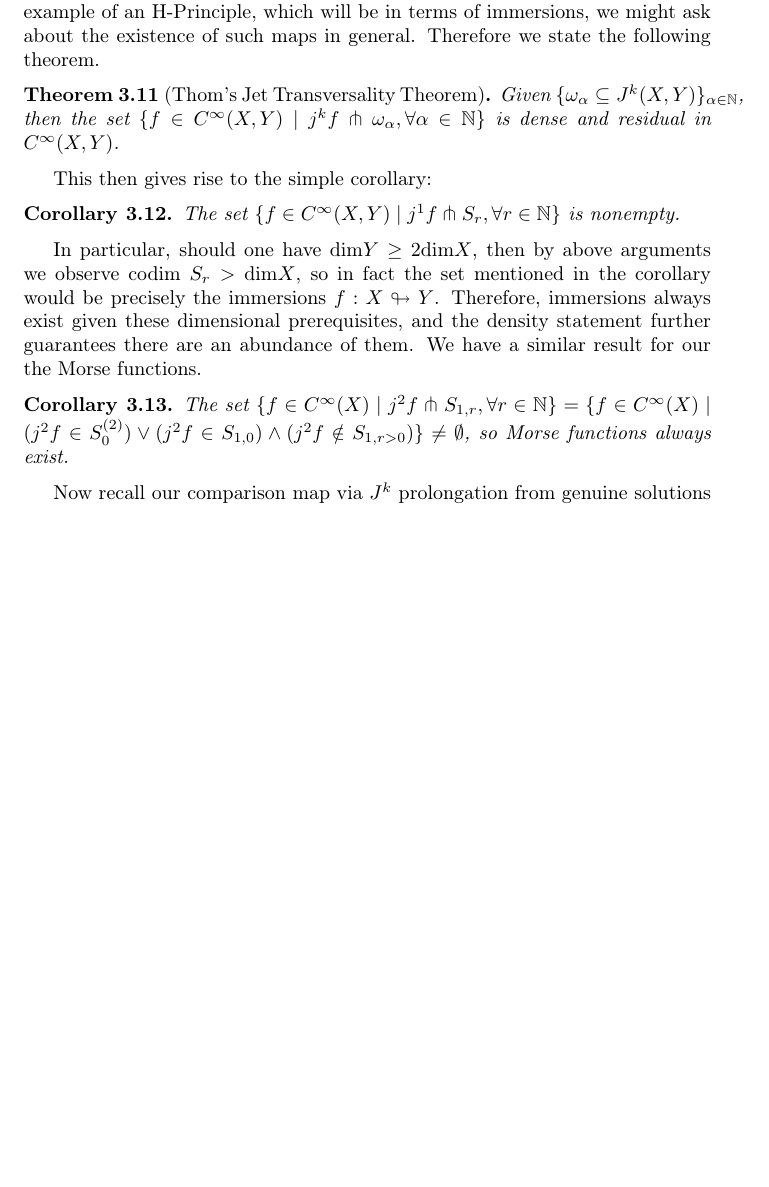
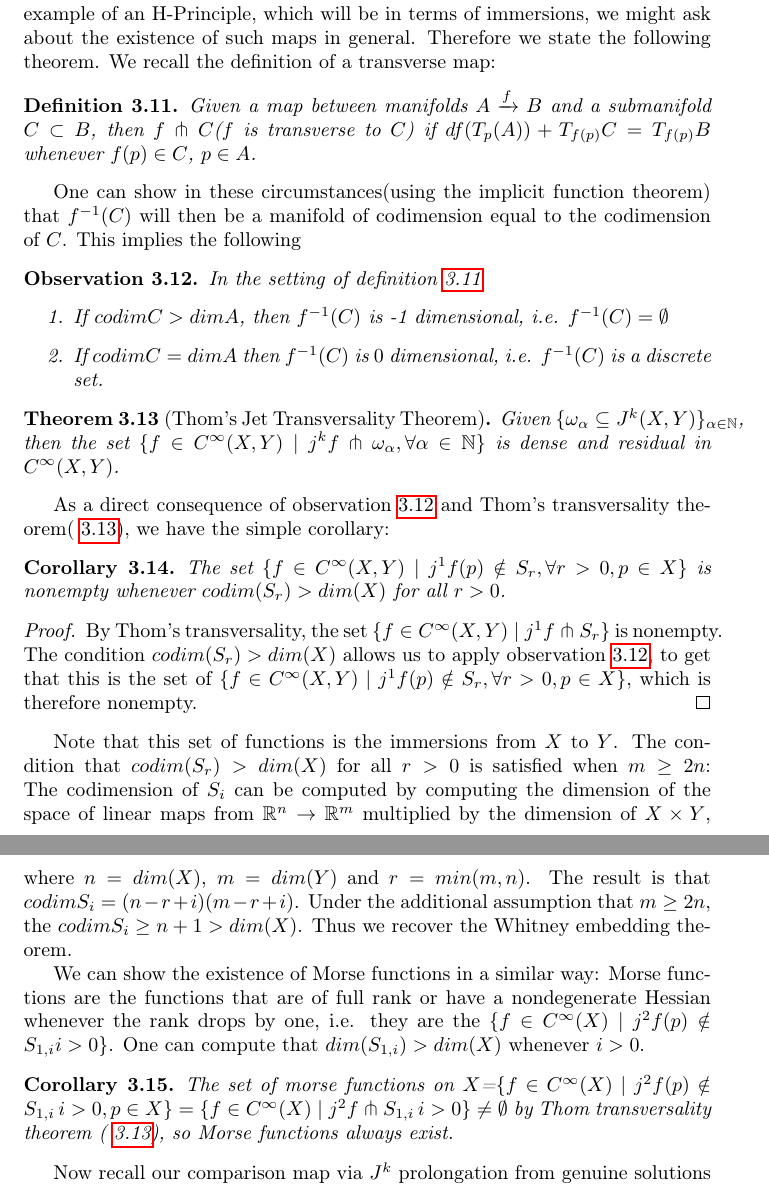
Before and after one commit to ND-Topology/80440-SP18, a LaTeX document (H-Principle.tex): part of page 20 of 24 before the commit and two parts of pages 20 and 21 of 24 after it, the two joined at a grey line, cut so that both start at the same text, the shorter picture padded with empty space. Compiled offline with pdfLaTeX.

Commit message:
I added details to the section on thom transversality.
This is necessary because our section on morse theory is just the observation that I bolded, repeated many times.

Taylor's notes before mine appear to give another perspective on what the hessian is.  Perhaps it would be good to connect this with the discussion of hessians and its cubic analogue from the class on 2/12.

```diff
--- a/H-Principle.tex
+++ b/H-Principle.tex
@@ -823,22 +823,44 @@ solutions to $R$ are at each point either a critical point with non-degenerate H
 \newline
 
 We can also succinctly represent immersions $X \looparrowright Y$ as genuine solutions to a particular differential relation, namely $S_0 \subset J^1(X,Y)$, as they are those functions from $X$ to $Y$ with minimal nullity everywhere.
-Before we give our first example of an H-Principle, which will be in terms of immersions, we might ask about the existence of such maps in general. Therefore we state the following theorem.
+Before we give our first example of an H-Principle, which will be in terms of immersions, we might ask about the existence of such maps in general. Therefore we state the following theorem.  We recall the definition of a transverse map:
 
-\begin{theorem}[Thom's Jet Transversality Theorem]\label{thm:thomJT}
+\begin{definition}\label{thm: transverse}
+Given a map between manifolds $A \xrightarrow{f} B$ and a submanifold $C \subset B$, then $f \pitchfork C$($f$ is transverse to $C$) if $df(T_p(A))+T_{f(p)}C=T_{f(p)}B$ whenever $f(p) \in C$, $ p \in A$.
+\end{definition}
+
+One can show in these circumstances(using the implicit function theorem) that $f^{-1}(C)$ will then be a manifold of codimension equal to the codimension of $C$.  This implies the following
+
+\begin{observation}\label{thm: dimensioncounting}
+In the setting of definition \ref{thm: transverse}
+\begin{enumerate}
+\item If $codim C > dim A $, then $f^{-1}(C)$ is -1 dimensional, i.e. $f^{-1}(C)= \emptyset$
+\item If $codim C  = dim A$ then $f^{-1}(C)$ is $0$ dimensional, i.e. $f^{-1}(C)$ is a discrete set.
+\end{enumerate}
+\end{observation}
+
+\begin{theorem}[Thom's Jet Transversality Theorem]\label{thm: thomJT}
 Given $\{\omega_\alpha \subseteq J^k(X,Y)\}_{\alpha \in \N}$, then the set $\{f \in C^\infty(X,Y) \mid j^kf \pitchfork \omega_\alpha, \forall \alpha \in \N\}$ is dense and residual in $C^\infty(X,Y)$.
 \end{theorem}
 
-This then gives rise to the simple corollary:
+
+As a direct consequence of observation \ref{thm: dimensioncounting} and Thom's transversality theorem( \ref{thm: thomJT}), we have the simple corollary:
 
 \begin{corollary}\label{thm:jettransimm}
-The set $\{f \in C^\infty(X,Y) \mid j^1f \pitchfork S_r, \forall r \in \N\}$ is nonempty.
+The set $\{f \in C^\infty(X,Y) \mid j^1f(p) \notin  S_r, \forall r>0, p \in X \}$ is nonempty whenever $codim(S_r) > dim(X)$ for all $r>0$.
+\begin{proof}
+By Thom's transversality, the set $\{ f \in C^\infty(X,Y) \mid j^1f  \pitchfork S_r \}$ is nonempty.  The condition $codim(S_r) > dim(X)$ allows us to apply observation \ref{thm: dimensioncounting}, to get that this is the set of $\{f \in C^\infty(X,Y) \mid j^1f(p) \notin  S_r, \forall r>0, p \in X \}$, which is therefore nonempty.
+\end{proof}
+
 \end{corollary}
+Note that this set of functions is the immersions from $X$ to $Y$.  The condition that $codim(S_r) > dim(X)$ for all $r>0$ is satisfied when $m \geq 2n$:
+The codimension of $S_i$ can be computed by computing the dimension of the space of linear maps from $\R^n \to \R^m$ multiplied by the dimension of $X \times Y$, where $n=dim(X)$, $m=dim(Y)$ and $r=min(m,n)$.  The result is that $codim S_i=(n-r+i)(m-r+i)$. Under the additional assumption that $m \geq 2n$, the $codim S_i \geq n+1> dim(X)$.  Thus we recover the Whitney embedding theorem.
 
-In particular, should one have dim$Y \ge $ 2dim$X$, then by above arguments we observe codim $S_r > $ dim$X$, so in fact the set mentioned in the corollary would be precisely the immersions $f:X \looparrowright Y$. Therefore, immersions always exist given these dimensional prerequisites, and the density statement further guarantees there are an abundance of them. We have a similar result for our the Morse functions.
+
+We can show the existence of Morse functions in a similar way: Morse functions are the functions that are of full rank or have a nondegenerate Hessian whenever the rank drops by one, i.e. they are the $\{f \in C^\infty(X) \mid j^2f(p) \notin S_{1,i} i>0 \}$. One can compute that $dim(S_{1,i})>dim(X)$ whenever $i>0$.
 
 \begin{corollary}\label{thm:jettransmorse}
-The set $\{f \in C^\infty(X) \mid j^2f \pitchfork S_{1,r}, \forall r \in \N\} = \{f \in C^\infty(X) \mid (j^2f \in S^{(2)}_0) \vee (j^2f \in S_{1,0})\wedge(j^2f \notin S_{1,r>0}) \} \neq \emptyset$, so Morse functions always exist.
+The set of morse functions on $X$=$ \{f \in C^\infty(X) \mid j^2f(p) \notin S_{1,i} \, i>0 , p \in X \}= \{f \in C^\infty(X) \mid j^2 f  \pitchfork  S_{1,i} \, i>0  \} \neq \emptyset$ by Thom transversality theorem ( \ref{thm: thomJT}), so Morse functions always exist.
 \end{corollary}
 
 Now recall our comparison map via $J^k$ prolongation from genuine solutions to a differential relation to the formal solutions which are given merely as sections $\text{Sol}(R) \rightarrow \Gamma(X,R)$. What we desire is a way to make inferences about the existence and properties of genuine solutions from the formal ones. In particular, when are formal solutions homotopic to holonomic ones, and what structure can we impose on those homotopies? Since our relations actual come with a subbundle structure, they are in particular Serre fibrations. We are essentially trying to solve a lifting problem, so one could hope that knowing information about the fibre would shed light on what sort of lifts are possible.
```
